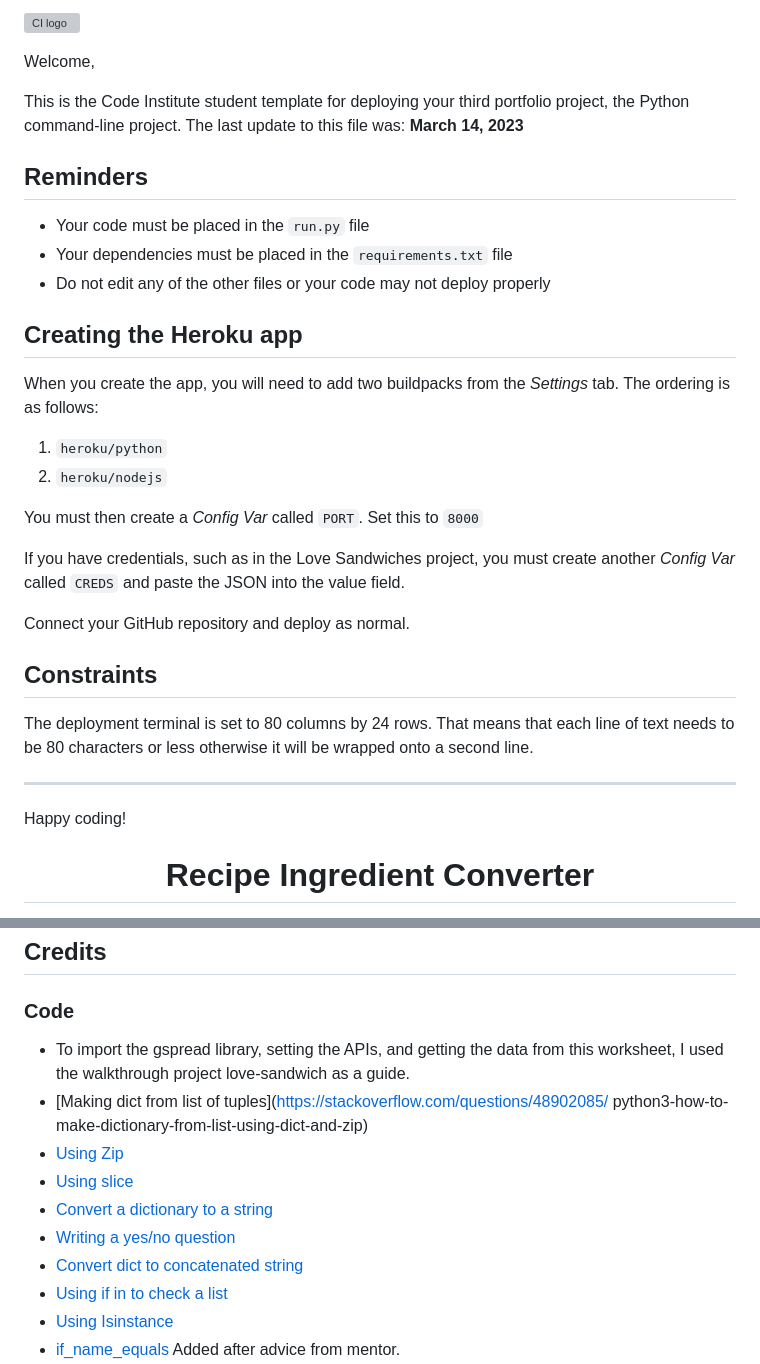
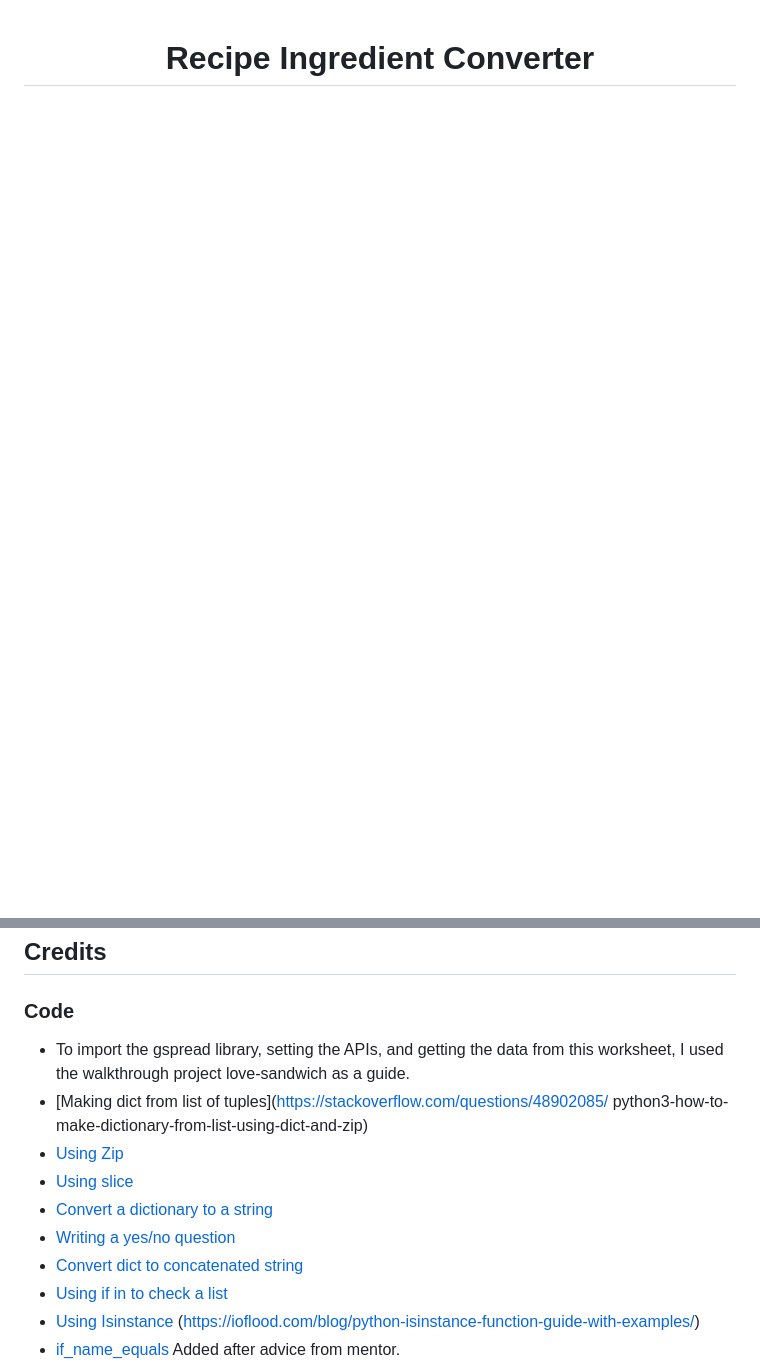
Before and after one commit to CeciliaSG/recipe_converter, a Markdown page: README.md, 2 parts joined by grey strips. GitHub-like rendering; blank space fills up the shorter version; grey boxes are pictures that could not be loaded.

```diff
--- a/README.md
+++ b/README.md
@@ -1,36 +1,2 @@
-![CI logo](https://codeinstitute.s3.amazonaws.com/fullstack/ci_logo_small.png)
-
-Welcome,
-
-This is the Code Institute student template for deploying your third portfolio project, the Python command-line project. The last update to this file was: **March 14, 2023**
-
-## Reminders
-
-- Your code must be placed in the `run.py` file
-- Your dependencies must be placed in the `requirements.txt` file
-- Do not edit any of the other files or your code may not deploy properly
-
-## Creating the Heroku app
-
-When you create the app, you will need to add two buildpacks from the _Settings_ tab. The ordering is as follows:
-
-1. `heroku/python`
-2. `heroku/nodejs`
-
-You must then create a _Config Var_ called `PORT`. Set this to `8000`
-
-If you have credentials, such as in the Love Sandwiches project, you must create another _Config Var_ called `CREDS` and paste the JSON into the value field.
-
-Connect your GitHub repository and deploy as normal.
-
-## Constraints
-
-The deployment terminal is set to 80 columns by 24 rows. That means that each line of text needs to be 80 characters or less otherwise it will be wrapped onto a second line.
-
----
-
-Happy coding!
-
-
 <h1 align="center">Recipe Ingredient Converter</h1>
 
@@ -229,7 +193,7 @@ Connect your GitHub repository and deploy as normal.
 
 ### Code
 
--   To import the gspread library, setting the APIs, and getting the data from this worksheet, I used the walkthrough project love-sandwich as a guide.
+- To import the gspread library, setting the APIs, and getting the data from this worksheet, I used the walkthrough project love-sandwich as a guide.
 - [Making dict from list of tuples](https://stackoverflow.com/questions/48902085/
 python3-how-to-make-dictionary-from-list-using-dict-and-zip)
 - [Using Zip](https://stackoverflow.com/questions/49783594/for-loop-and-zip-in-python/49783740#49783740)
@@ -239,5 +203,6 @@ python3-how-to-make-dictionary-from-list-using-dict-and-zip)
 - [Convert dict to concatenated string](https://www.geeksforgeeks.org/python-convert-dictionary-to-concatenated-string/)
 - [Using if in to check a list](https://www.geeksforgeeks.org/check-if-element-exists-in-list-in-python/)
 - [Using Isinstance](https://ioflood.com/blog/python-isinstance-function-guide-with-examples/)
+                    (https://ioflood.com/blog/python-isinstance-function-guide-with-examples/)
 - [if_name_equals](https://www.theserverside.com/tip/What-does-the-Python-if-name-equals-main-construct-do)
     Added after advice from mentor.
```
Also changed, not shown: other parts of README.md (+17 -17 lines), documentation/ci_python_linter.png (added), documentation/lucidchart.png (added), 1 other file.
